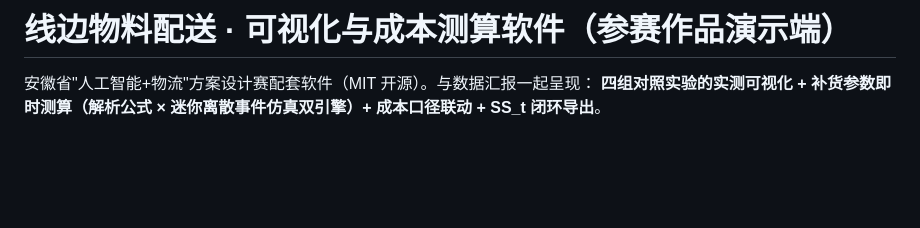
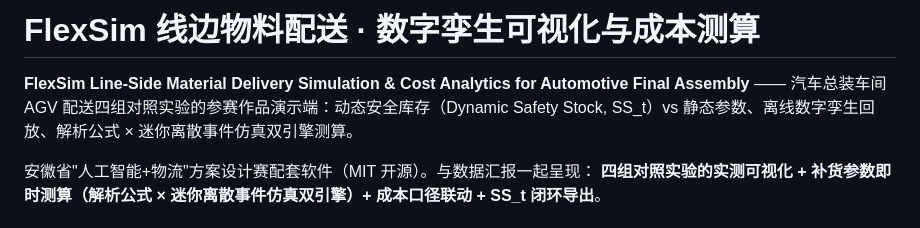
Before and after one commit to BigBooM-star/flexsim-line-side-logistics, a Markdown page: README.md, the part around the change. GitHub-like rendering; blank space fills up the shorter version.

Commit message:
README 标题中英双语化：堆齐 flexsim/AGV/safety stock/digital twin 搜索关键词

```diff
--- a/README.md
+++ b/README.md
@@ -1,4 +1,7 @@
-# 线边物料配送 · 可视化与成本测算软件（参赛作品演示端）
+# FlexSim 线边物料配送 · 数字孪生可视化与成本测算
+
+**FlexSim Line-Side Material Delivery Simulation & Cost Analytics for Automotive Final Assembly**
+—— 汽车总装车间 AGV 配送四组对照实验的参赛作品演示端：动态安全库存（Dynamic Safety Stock, SS_t）vs 静态参数、离线数字孪生回放、解析公式 × 迷你离散事件仿真双引擎测算。
 
 安徽省"人工智能+物流"方案设计赛配套软件（MIT 开源）。与数据汇报一起呈现：
 **四组对照实验的实测可视化 + 补货参数即时测算（解析公式 × 迷你离散事件仿真双引擎）+ 成本口径联动 + SS_t 闭环导出**。
```
